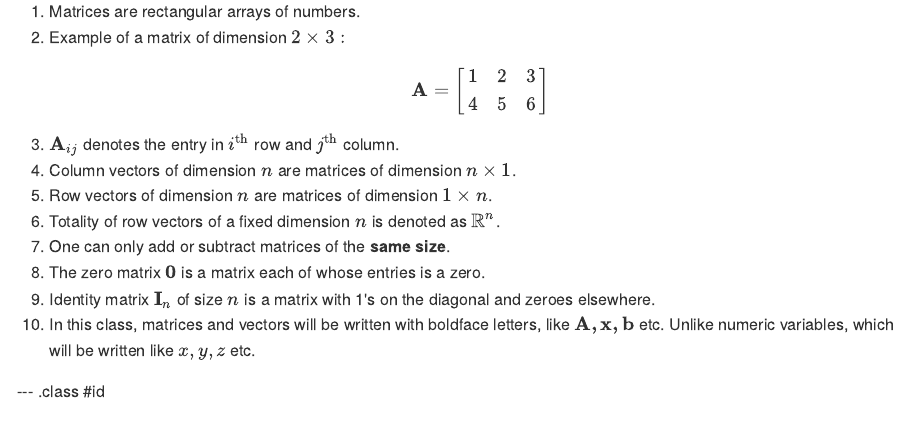
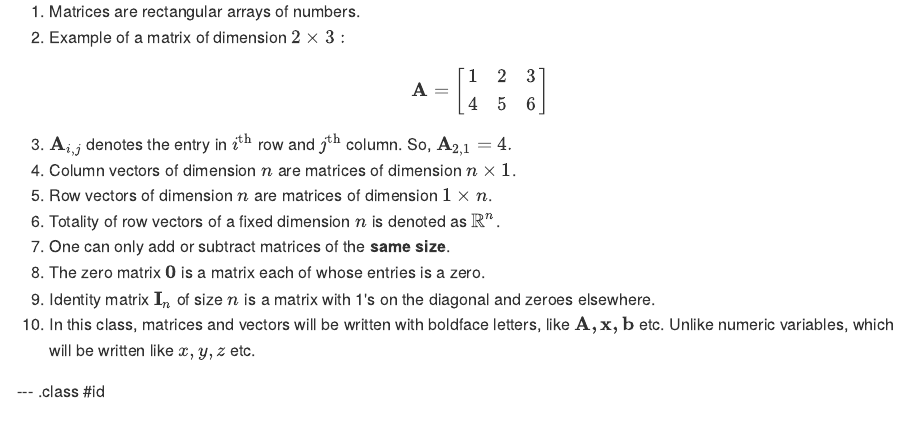
Before and after one commit to edanaks/LinAlgReview, an R Markdown document (index.Rmd): the page in a window 1100 px wide, from 120 px down. The pictures show the output file index.md that the author committed with the source, drawn offline in the style of GitHub.

Commit message:
correcting typos 1

```diff
--- a/index.Rmd
+++ b/index.Rmd
@@ -24,7 +24,7 @@ knit        : slidify::knit2slides
 $$
 \mathbf{A}=\left[\begin{array}{rrr} 1 & 2 & 3 \\ 4 & 5 & 6 \end{array}\right]
 $$
-2. $\mathbf{A}_{ij}$ denotes the entry in $i^\text{th}$ row and $j^\text{th}$ column.
+2. $\mathbf{A}_{i,j}$ denotes the entry in $i^\text{th}$ row and $j^\text{th}$ column. So, $\mathbf{A}_{2,1} =4.$
 4. Column vectors of dimension $n$ are matrices of dimension $n \times 1$.
 5. Row vectors of dimension $n$ are matrices of dimension $1\times n$.
 6. Totality of row vectors of a fixed dimension $n$ is denoted as $\mathbb{R}^n$.
```
Also changed, not shown: index.html, index.md.
